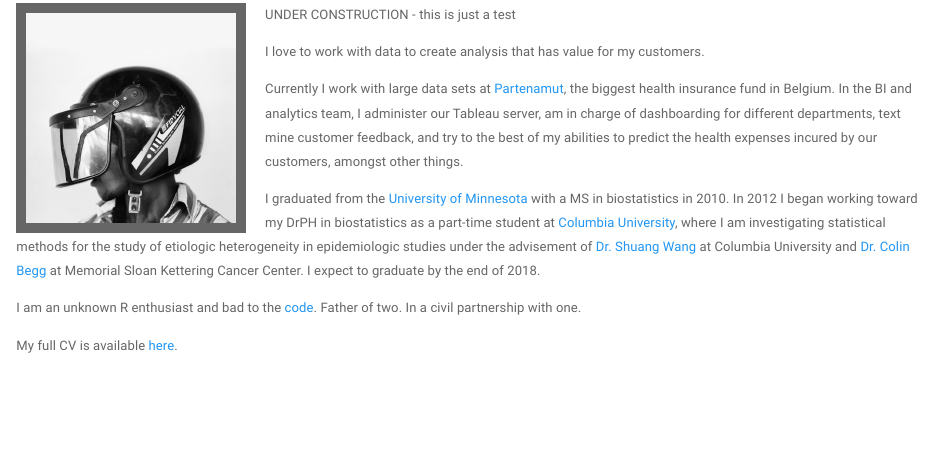
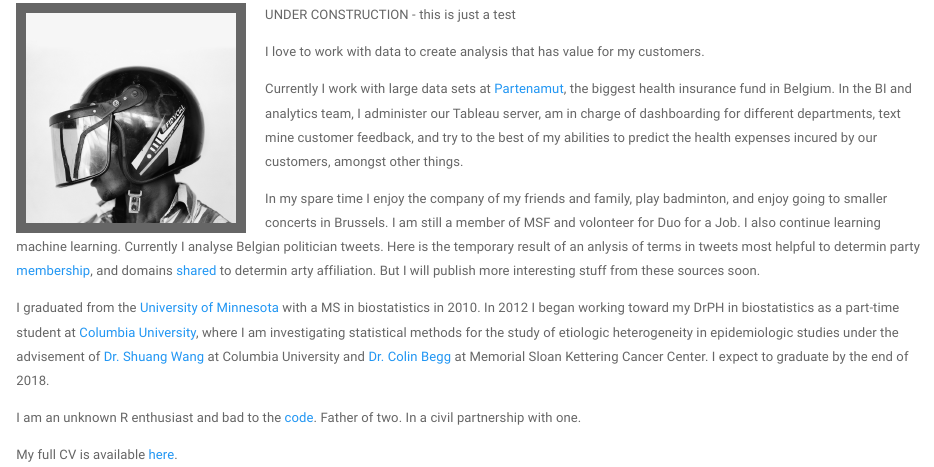
Before and after one commit to madcap1090/madcap1090.github.io, an R Markdown document (index.rmd): the page in a window 1100 px wide, from 90 px down. Rendered offline with R 4.5, knitr and Pandoc, with nearby package versions; a font, style sheet, LaTeX package, included part or bibliography that could not be used is replaced or left out.

Commit message:
spare time

```diff
--- a/index.rmd
+++ b/index.rmd
@@ -11,6 +11,8 @@ I love to work with data to create analysis that has value for my customers.
 
 Currently I work with large data sets at [Partenamut](https://www.partenamut.be),  the biggest health insurance fund in Belgium. In the BI and analytics team, I administer our Tableau server, am in charge of dashboarding for different departments, text mine customer feedback, and try to the best of my abilities to predict the health expenses incured by our customers, amongst other things.
 
+In my spare time I enjoy the company of my friends and family, play badminton, and enjoy going to smaller concerts in Brussels. I am still a member of MSF and volonteer for Duo for a Job. I also continue learning machine learning. Currently I analyse Belgian politician tweets. Here is the temporary result of an anlysis of terms in tweets most helpful to determin party [membership](http://rpubs.com/madcap/reps_54), and domains [shared](http://rpubs.com/madcap/456029) to determin arty affiliation. But I will publish more interesting stuff from these sources soon.
+
 I graduated from the [University of Minnesota](http://www.sph.umn.edu/academics/divisions/biostatistics/) with a MS in biostatistics in 2010. In 2012 I began working toward my DrPH in biostatistics as a part-time student at [Columbia University](https://www.mailman.columbia.edu/become-student/departments/biostatistics), where I am investigating statistical methods for the study of etiologic heterogeneity in epidemiologic studies under the advisement of [Dr. Shuang Wang](https://www.mailman.columbia.edu/people/our-faculty/sw2206) at Columbia University and [Dr. Colin Begg](https://www.mskcc.org/profile/colin-begg) at Memorial Sloan Kettering Cancer Center. I expect to graduate by the end of 2018.
 
 I am an unknown R enthusiast and bad to the [code](https://www.youtube.com/watch?v=TSK2jDkQLDg). Father of two. In a civil partnership with one.
```
Also changed, not shown: index.html.
